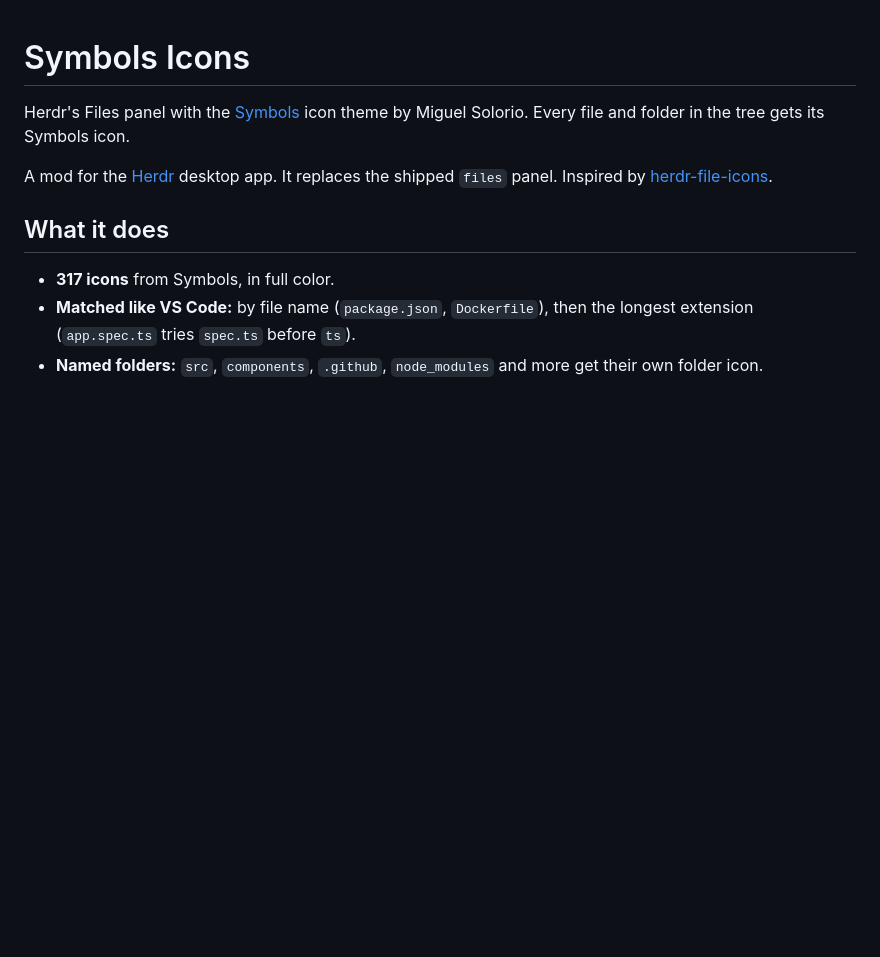
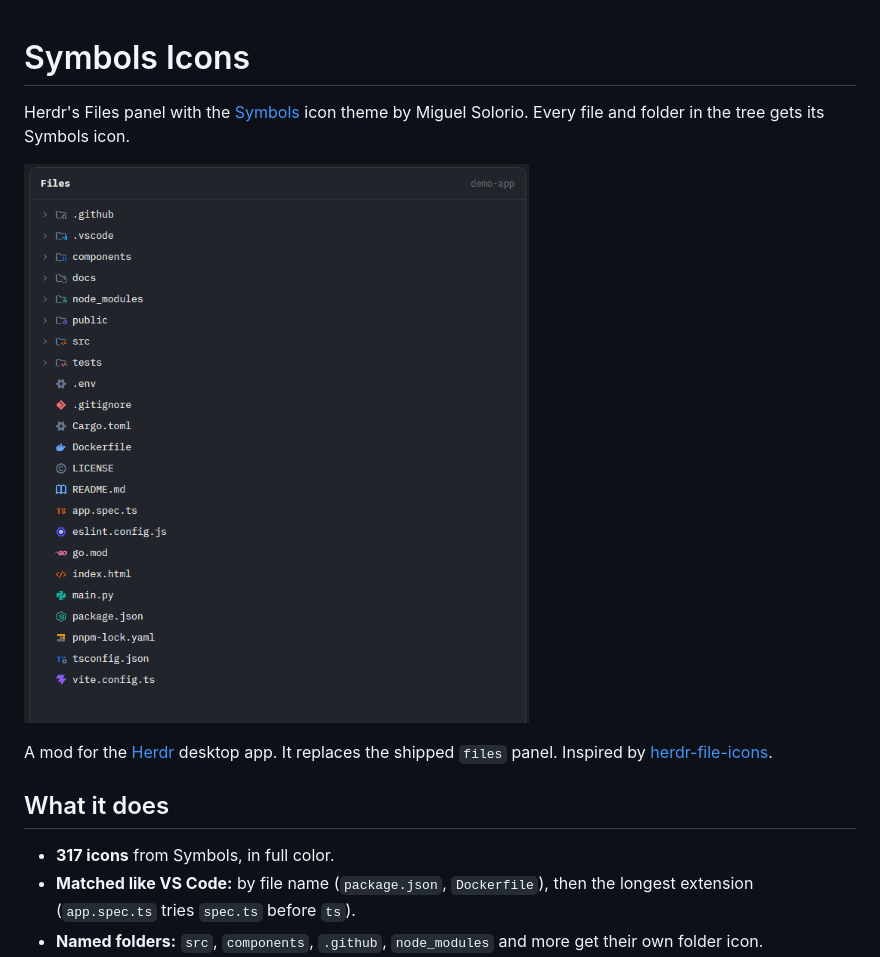
Before and after one commit to atleugim/herdr-symbols-icons, a Markdown page: README.md, the part around the change. Rendered like a GitHub page; pictures changed too: preview.png (added); blank space fills up the shorter version.

Commit message:
docs: add recipe and preview for herdr.dev

```diff
--- a/README.md
+++ b/README.md
@@ -1,6 +1,8 @@
 # Symbols Icons
 
 Herdr's Files panel with the [Symbols](https://github.com/miguelsolorio/vscode-symbols) icon theme by Miguel Solorio. Every file and folder in the tree gets its Symbols icon.
+
+![Symbols Icons](preview.png)
 
 A mod for the [Herdr](https://herdr.dev) desktop app. It replaces the shipped `files` panel. Inspired by [herdr-file-icons](https://github.com/amster93/herdr-file-icons).
 
```
Also changed, not shown: RECIPE.md (added, +85 -0 lines).
